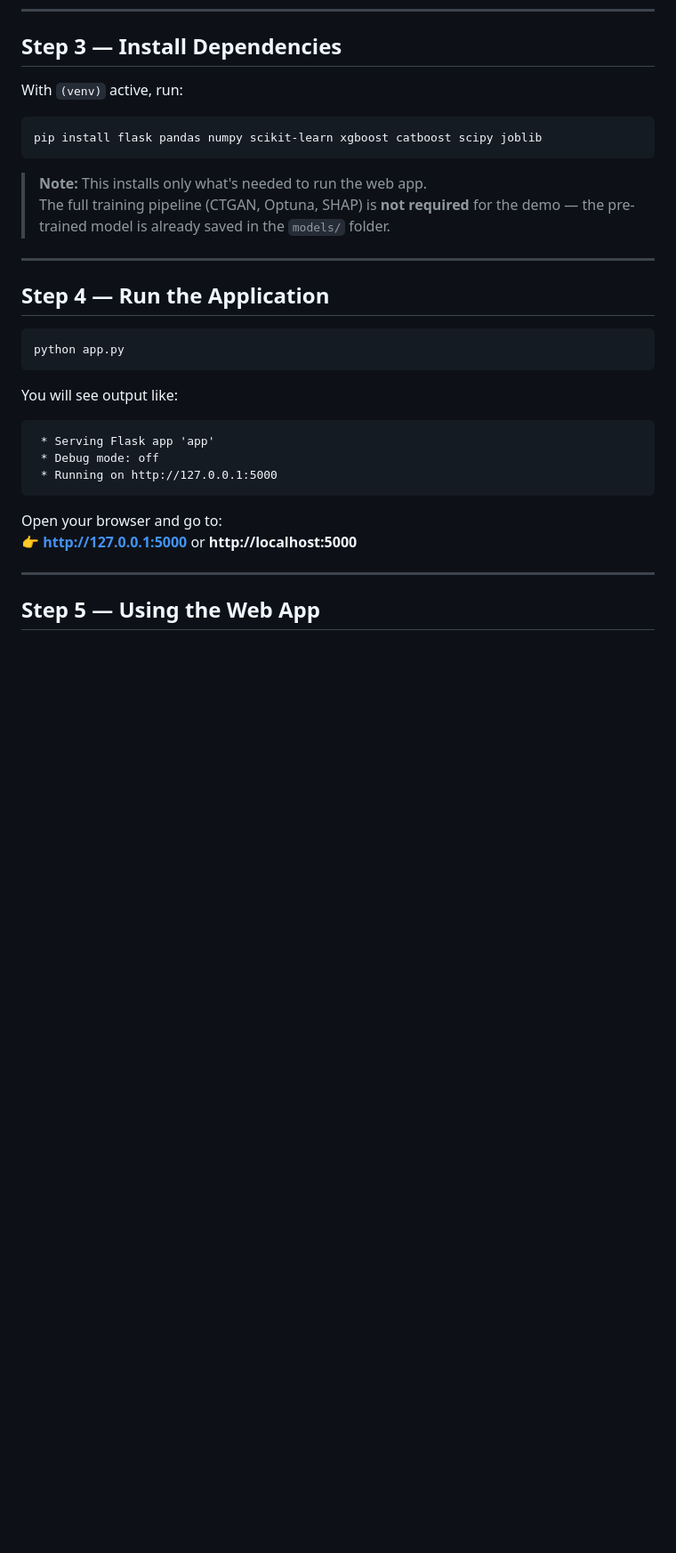
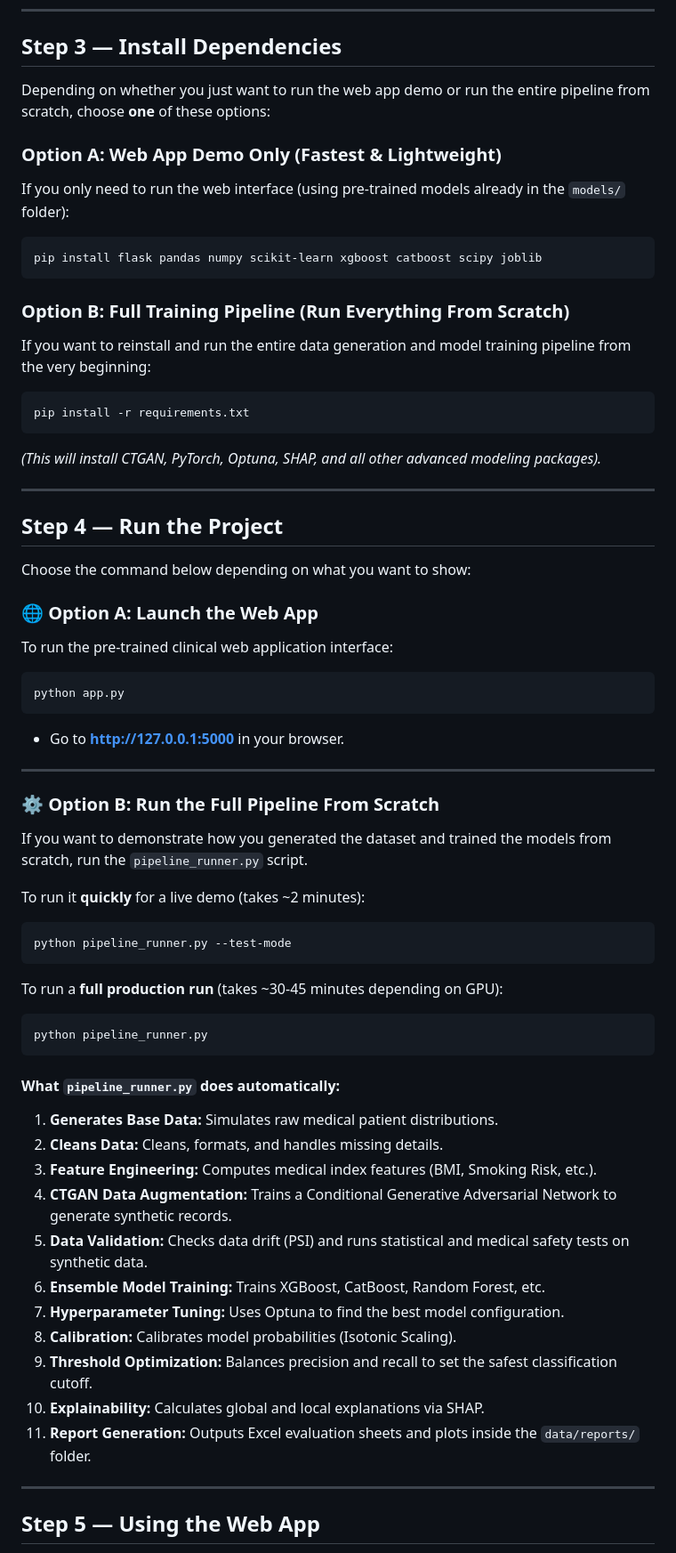
Before and after one commit to moditejas2005/Lung-Cancer-Prediction, a Markdown page: local_demo_guide.md, the part around one of its changes. Shown at 89% size. Drawn GitHub-style; blank space fills up the shorter version.

Commit message:
Update local demo guide with pipeline execution options

````diff
--- a/local_demo_guide.md
+++ b/local_demo_guide.md
@@ -47,32 +47,61 @@ You should see `(venv)` appear at the start of your prompt line — this means t
 
 ## Step 3 — Install Dependencies
 
-With `(venv)` active, run:
+Depending on whether you just want to run the web app demo or run the entire pipeline from scratch, choose **one** of these options:
 
+### Option A: Web App Demo Only (Fastest & Lightweight)
+If you only need to run the web interface (using pre-trained models already in the `models/` folder):
 ```cmd
 pip install flask pandas numpy scikit-learn xgboost catboost scipy joblib
 ```
 
-> **Note:** This installs only what's needed to run the web app.
-> The full training pipeline (CTGAN, Optuna, SHAP) is **not required** for the demo — the pre-trained model is already saved in the `models/` folder.
+### Option B: Full Training Pipeline (Run Everything From Scratch)
+If you want to reinstall and run the entire data generation and model training pipeline from the very beginning:
+```cmd
+pip install -r requirements.txt
+```
+*(This will install CTGAN, PyTorch, Optuna, SHAP, and all other advanced modeling packages).*
 
 ---
 
-## Step 4 — Run the Application
+## Step 4 — Run the Project
 
+Choose the command below depending on what you want to show:
+
+### 🌐 Option A: Launch the Web App
+To run the pre-trained clinical web application interface:
 ```cmd
 python app.py
 ```
+* Go to **http://127.0.0.1:5000** in your browser.
 
-You will see output like:
-```
- * Serving Flask app 'app'
- * Debug mode: off
- * Running on http://127.0.0.1:5000
+---
+
+### ⚙️ Option B: Run the Full Pipeline From Scratch
+If you want to demonstrate how you generated the dataset and trained the models from scratch, run the `pipeline_runner.py` script.
+
+To run it **quickly** for a live demo (takes ~2 minutes):
+```cmd
+python pipeline_runner.py --test-mode
 ```
 
-Open your browser and go to:
-👉 **http://127.0.0.1:5000** or **http://localhost:5000**
+To run a **full production run** (takes ~30-45 minutes depending on GPU):
+```cmd
+python pipeline_runner.py
+```
+
+#### What `pipeline_runner.py` does automatically:
+1. **Generates Base Data:** Simulates raw medical patient distributions.
+2. **Cleans Data:** Cleans, formats, and handles missing details.
+3. **Feature Engineering:** Computes medical index features (BMI, Smoking Risk, etc.).
+4. **CTGAN Data Augmentation:** Trains a Conditional Generative Adversarial Network to generate synthetic records.
+5. **Data Validation:** Checks data drift (PSI) and runs statistical and medical safety tests on synthetic data.
+6. **Ensemble Model Training:** Trains XGBoost, CatBoost, Random Forest, etc.
+7. **Hyperparameter Tuning:** Uses Optuna to find the best model configuration.
+8. **Calibration:** Calibrates model probabilities (Isotonic Scaling).
+9. **Threshold Optimization:** Balances precision and recall to set the safest classification cutoff.
+10. **Explainability:** Calculates global and local explanations via SHAP.
+11. **Report Generation:** Outputs Excel evaluation sheets and plots inside the `data/reports/` folder.
 
 ---
 
````
Also changed, not shown: other parts of local_demo_guide.md (+1 -1 lines).
